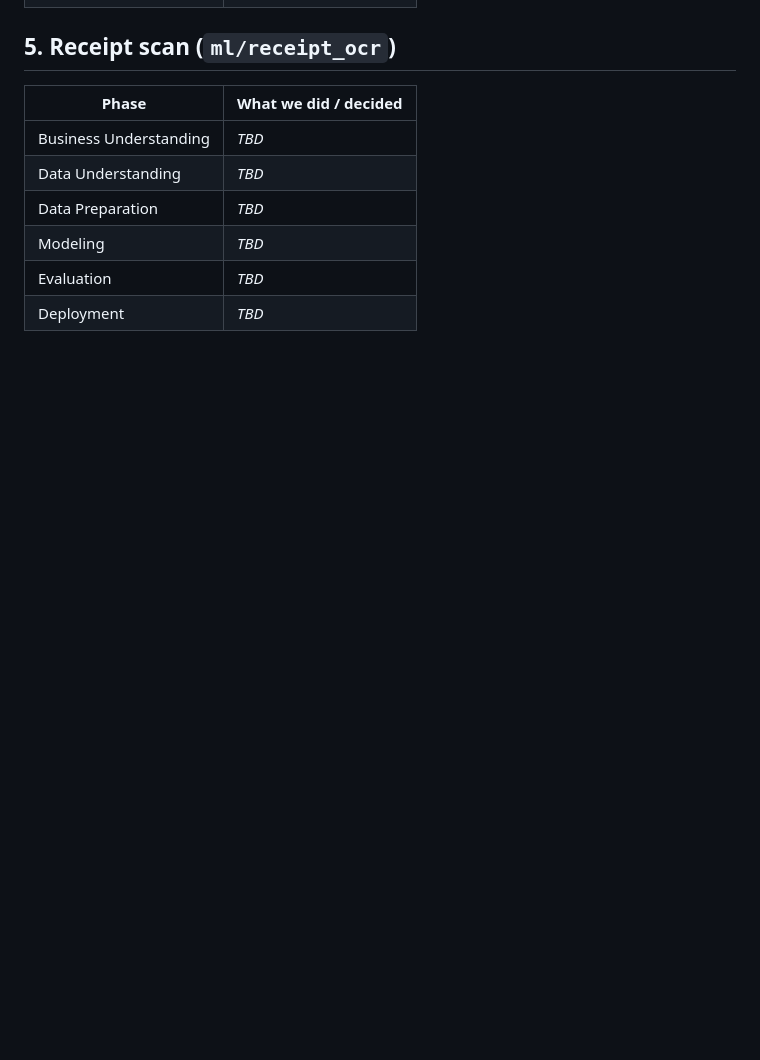
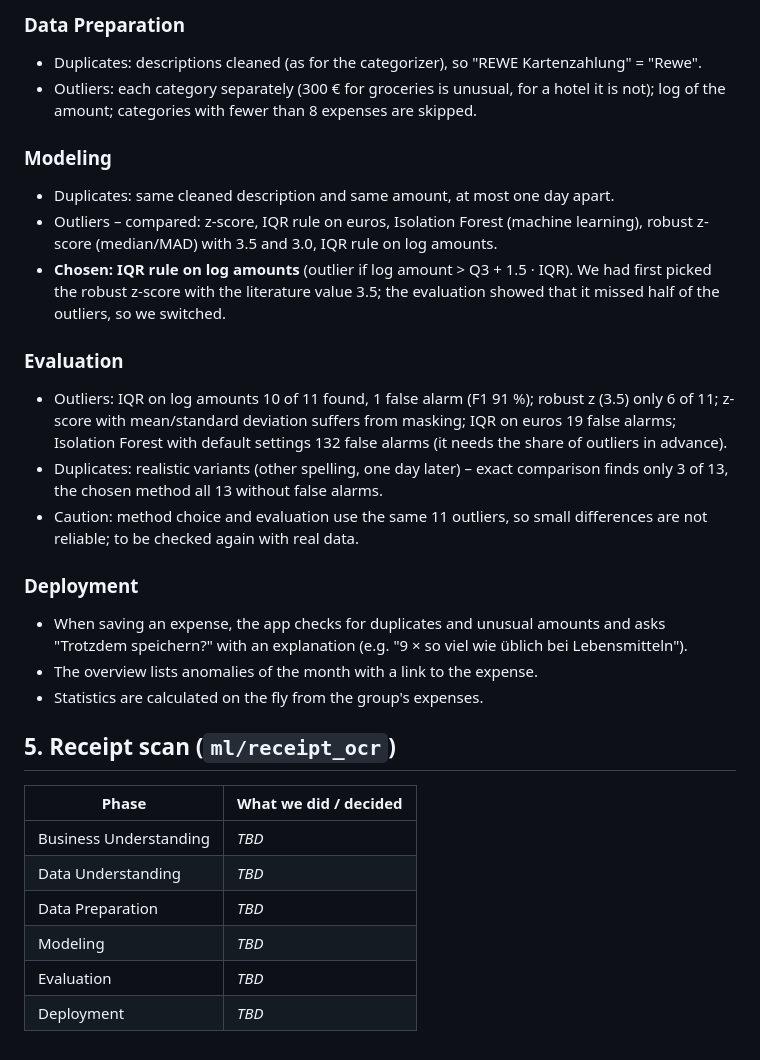
Before and after one commit to crost04/BillBuddy, a Markdown page: docs/crisp-dm.md, the part around one of its changes. Rendered like a GitHub page; blank space fills up the shorter version.

```diff
--- a/docs/crisp-dm.md
+++ b/docs/crisp-dm.md
@@ -158,3 +198,30 @@ Full numbers: [forecast-report.md](forecast-report.md) (regenerate with
+### Data Preparation
+- Duplicates: descriptions cleaned (as for the categorizer), so "REWE Kartenzahlung" = "Rewe".
+- Outliers: each category separately (300 € for groceries is unusual, for a hotel it is not); log of
+  the amount; categories with fewer than 8 expenses are skipped.
+
+### Modeling
+- Duplicates: same cleaned description and same amount, at most one day apart.
+- Outliers – compared: z-score, IQR rule on euros, Isolation Forest (machine learning), robust
+  z-score (median/MAD) with 3.5 and 3.0, IQR rule on log amounts.
+- **Chosen: IQR rule on log amounts** (outlier if log amount > Q3 + 1.5 · IQR). We had first picked the
+  robust z-score with the literature value 3.5; the evaluation showed that it missed half of the
+  outliers, so we switched.
+
+### Evaluation
+- Outliers: IQR on log amounts 10 of 11 found, 1 false alarm (F1 91 %); robust z (3.5) only 6 of 11;
+  z-score with mean/standard deviation suffers from masking; IQR on euros 19 false alarms; Isolation
+  Forest with default settings 132 false alarms (it needs the share of outliers in advance).
+- Duplicates: realistic variants (other spelling, one day later) – exact comparison finds only 3 of 13,
+  the chosen method all 13 without false alarms.
+- Caution: method choice and evaluation use the same 11 outliers, so small differences are not
+  reliable; to be checked again with real data.
+
+### Deployment
+- When saving an expense, the app checks for duplicates and unusual amounts and asks
+  "Trotzdem speichern?" with an explanation (e.g. "9 × so viel wie üblich bei Lebensmitteln").
+- The overview lists anomalies of the month with a link to the expense.
+- Statistics are calculated on the fly from the group's expenses.
 
 ## 5. Receipt scan (`ml/receipt_ocr`)
 | Phase | What we did / decided |
```
Also changed, not shown: other parts of docs/crisp-dm.md (+56 -16 lines).
